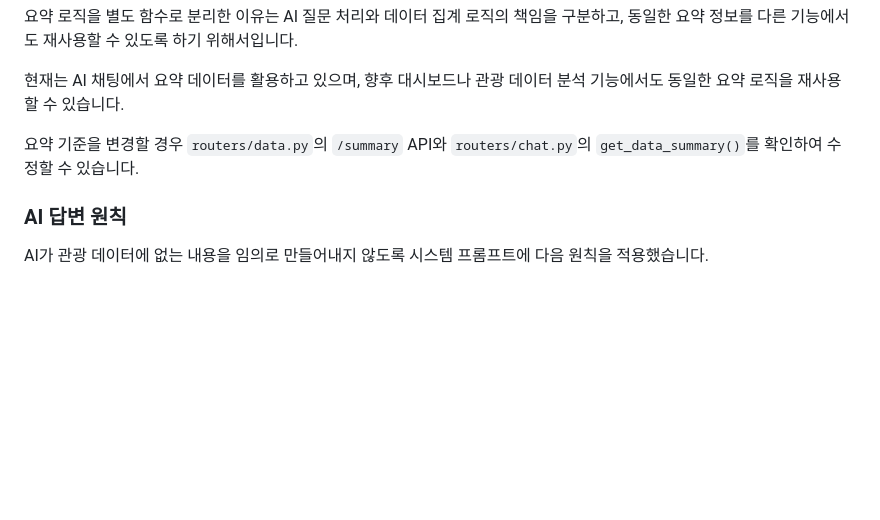
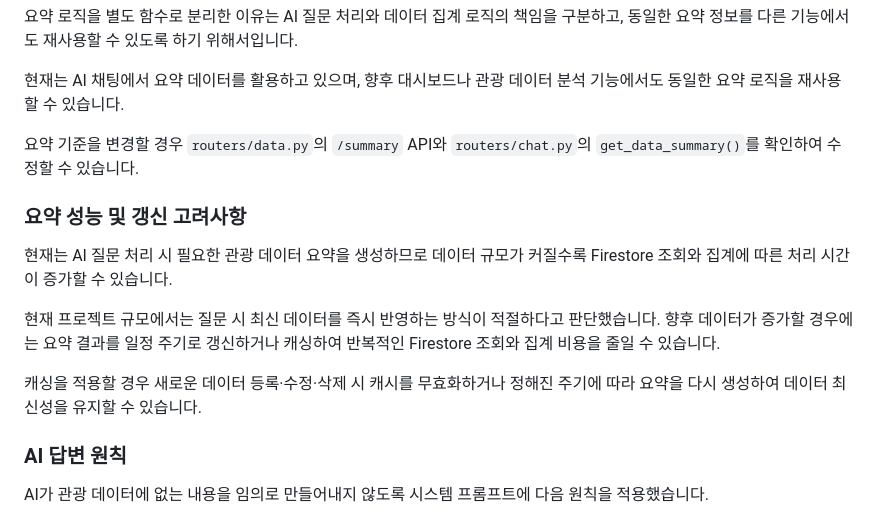
Before and after one commit to KimJeongnim/M1-2, a Markdown page: README.md, the part around the change printed below. GitHub-like rendering; blank space fills up the shorter version.

```diff
--- a/README.md
+++ b/README.md
@@ -208,6 +210,13 @@ GPT-5 mini 답변 생성
 
 요약 기준을 변경할 경우 `routers/data.py`의 `/summary` API와 `routers/chat.py`의 `get_data_summary()`를 확인하여 수정할 수 있습니다.
 
+### 요약 성능 및 갱신 고려사항
+
+현재는 AI 질문 처리 시 필요한 관광 데이터 요약을 생성하므로 데이터 규모가 커질수록 Firestore 조회와 집계에 따른 처리 시간이 증가할 수 있습니다.
+
+현재 프로젝트 규모에서는 질문 시 최신 데이터를 즉시 반영하는 방식이 적절하다고 판단했습니다. 향후 데이터가 증가할 경우에는 요약 결과를 일정 주기로 갱신하거나 캐싱하여 반복적인 Firestore 조회와 집계 비용을 줄일 수 있습니다.
+
+캐싱을 적용할 경우 새로운 데이터 등록·수정·삭제 시 캐시를 무효화하거나 정해진 주기에 따라 요약을 다시 생성하여 데이터 최신성을 유지할 수 있습니다.
 
 ### AI 답변 원칙
 
```
Also changed, not shown: other parts of README.md (+57 -1 lines), images/04_배포_실제화면.png (added), images/05_Swagger_실행화면.png (added), 1 other file.
